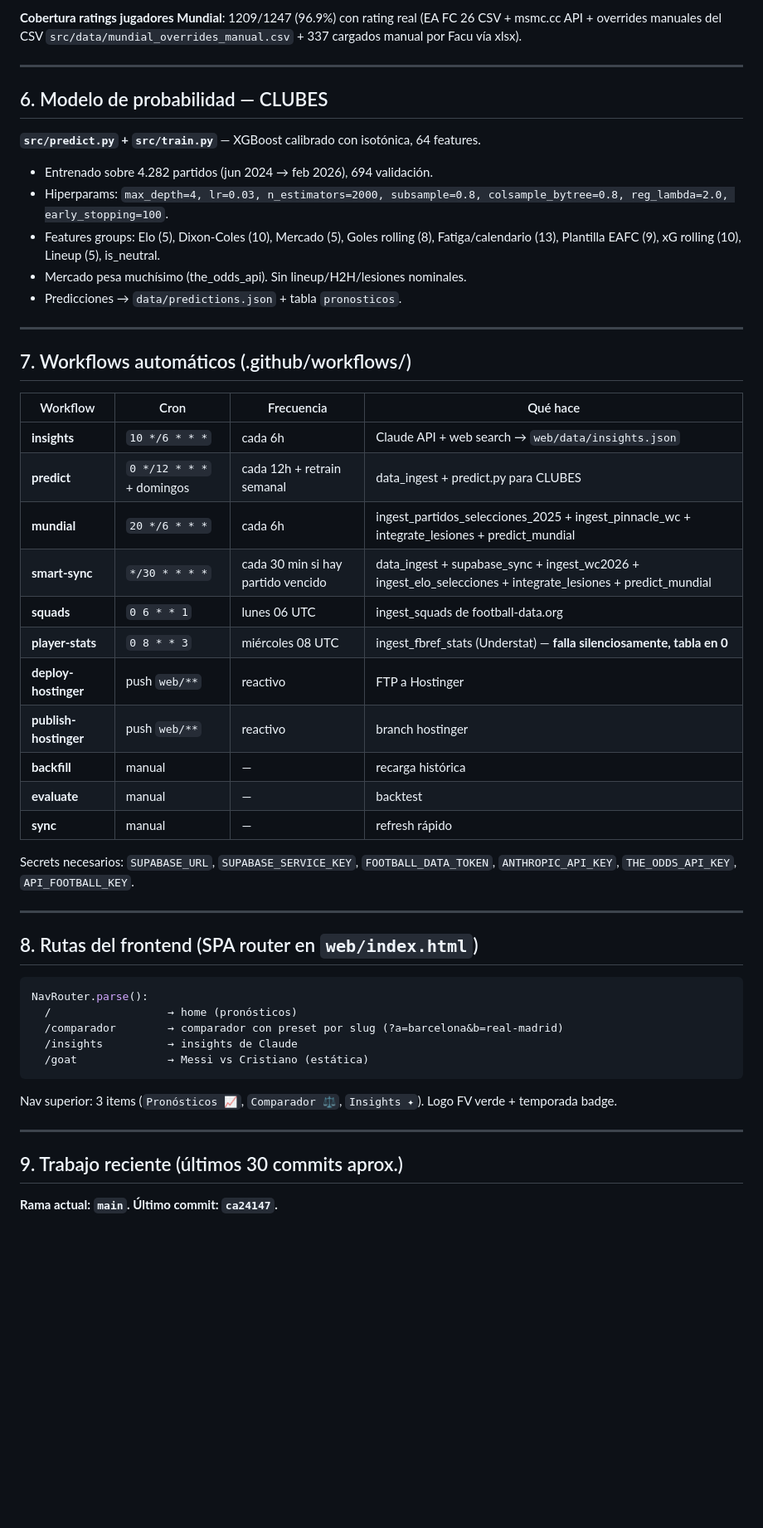
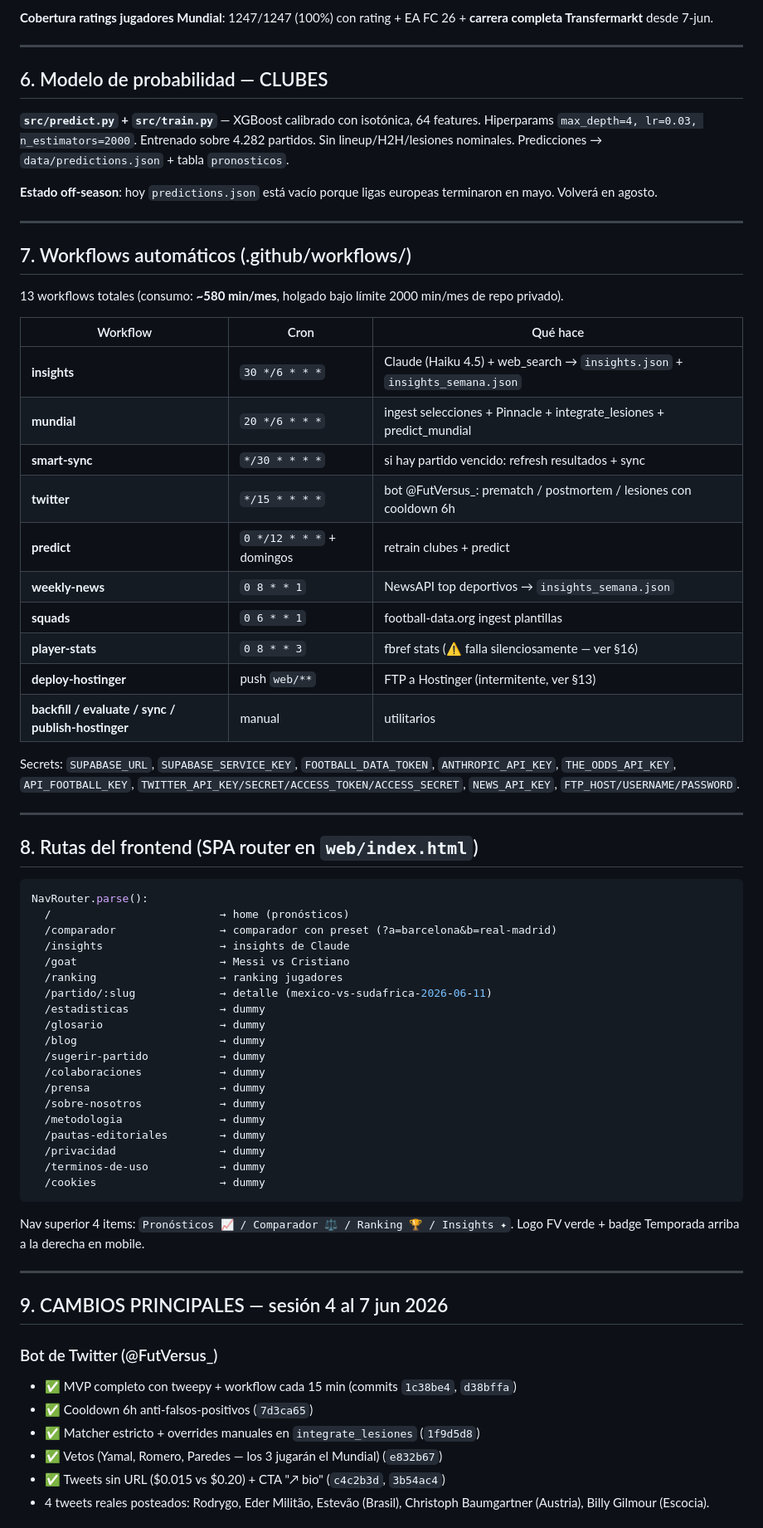
Before and after one commit to Gerguar/FUTVS, a Markdown page: HANDOFF.md, the part around one of its changes. Shown at 83% size. Rendered like a GitHub page; blank space fills up the shorter version.

````diff
--- a/HANDOFF.md
+++ b/HANDOFF.md
@@ -153,37 +129,34 @@ Sin mercado:    P = 0.55·DC + 0.30·Elo + 0.15·Plantilla
 
-**Cobertura ratings jugadores Mundial**: 1209/1247 (96.9%) con rating real (EA FC 26 CSV + msmc.cc API + overrides manuales del CSV `src/data/mundial_overrides_manual.csv` + 337 cargados manual por Facu vía xlsx).
+**Cobertura ratings jugadores Mundial**: 1247/1247 (100%) con rating + EA FC 26 + **carrera completa Transfermarkt** desde 7-jun.
 
 ---
 
 ## 6. Modelo de probabilidad — CLUBES
 
-**`src/predict.py` + `src/train.py`** — XGBoost calibrado con isotónica, 64 features.
+**`src/predict.py` + `src/train.py`** — XGBoost calibrado con isotónica, 64 features. Hiperparams `max_depth=4, lr=0.03, n_estimators=2000`. Entrenado sobre 4.282 partidos. Sin lineup/H2H/lesiones nominales. Predicciones → `data/predictions.json` + tabla `pronosticos`.
 
-- Entrenado sobre 4.282 partidos (jun 2024 → feb 2026), 694 validación.
-- Hiperparams: `max_depth=4, lr=0.03, n_estimators=2000, subsample=0.8, colsample_bytree=0.8, reg_lambda=2.0, early_stopping=100`.
-- Features groups: Elo (5), Dixon-Coles (10), Mercado (5), Goles rolling (8), Fatiga/calendario (13), Plantilla EAFC (9), xG rolling (10), Lineup (5), is_neutral.
-- Mercado pesa muchísimo (the_odds_api). Sin lineup/H2H/lesiones nominales.
-- Predicciones → `data/predictions.json` + tabla `pronosticos`.
+**Estado off-season**: hoy `predictions.json` está vacío porque ligas europeas terminaron en mayo. Volverá en agosto.
 
 ---
 
 ## 7. Workflows automáticos (.github/workflows/)
 
-| Workflow | Cron | Frecuencia | Qué hace |
-|---|---|---|---|
-| **insights** | `10 */6 * * *` | cada 6h | Claude API + web search → `web/data/insights.json` |
-| **predict** | `0 */12 * * *` + domingos | cada 12h + retrain semanal | data_ingest + predict.py para CLUBES |
-| **mundial** | `20 */6 * * *` | cada 6h | ingest_partidos_selecciones_2025 + ingest_pinnacle_wc + integrate_lesiones + predict_mundial |
-| **smart-sync** | `*/30 * * * *` | cada 30 min si hay partido vencido | data_ingest + supabase_sync + ingest_wc2026 + ingest_elo_selecciones + integrate_lesiones + predict_mundial |
-| **squads** | `0 6 * * 1` | lunes 06 UTC | ingest_squads de football-data.org |
-| **player-stats** | `0 8 * * 3` | miércoles 08 UTC | ingest_fbref_stats (Understat) — **falla silenciosamente, tabla en 0** |
-| **deploy-hostinger** | push `web/**` | reactivo | FTP a Hostinger |
-| **publish-hostinger** | push `web/**` | reactivo | branch hostinger |
-| **backfill** | manual | — | recarga histórica |
-| **evaluate** | manual | — | backtest |
-| **sync** | manual | — | refresh rápido |
+13 workflows totales (consumo: **~580 min/mes**, holgado bajo límite 2000 min/mes de repo privado).
 
-Secrets necesarios: `SUPABASE_URL`, `SUPABASE_SERVICE_KEY`, `FOOTBALL_DATA_TOKEN`, `ANTHROPIC_API_KEY`, `THE_ODDS_API_KEY`, `API_FOOTBALL_KEY`.
+| Workflow | Cron | Qué hace |
+|---|---|---|
+| **insights** | `30 */6 * * *` | Claude (Haiku 4.5) + web_search → `insights.json` + `insights_semana.json` |
+| **mundial** | `20 */6 * * *` | ingest selecciones + Pinnacle + integrate_lesiones + predict_mundial |
+| **smart-sync** | `*/30 * * * *` | si hay partido vencido: refresh resultados + sync |
+| **twitter** | `*/15 * * * *` | bot @FutVersus_: prematch / postmortem / lesiones con cooldown 6h |
+| **predict** | `0 */12 * * *` + domingos | retrain clubes + predict |
+| **weekly-news** | `0 8 * * 1` | NewsAPI top deportivos → `insights_semana.json` |
+| **squads** | `0 6 * * 1` | football-data.org ingest plantillas |
+| **player-stats** | `0 8 * * 3` | fbref stats (⚠️ falla silenciosamente — ver §16) |
+| **deploy-hostinger** | push `web/**` | FTP a Hostinger (intermitente, ver §13) |
+| **backfill / evaluate / sync / publish-hostinger** | manual | utilitarios |
+
+Secrets: `SUPABASE_URL`, `SUPABASE_SERVICE_KEY`, `FOOTBALL_DATA_TOKEN`, `ANTHROPIC_API_KEY`, `THE_ODDS_API_KEY`, `API_FOOTBALL_KEY`, `TWITTER_API_KEY/SECRET/ACCESS_TOKEN/ACCESS_SECRET`, `NEWS_API_KEY`, `FTP_HOST/USERNAME/PASSWORD`.
 
 ---
 
@@ -191,17 +164,37 @@ Secrets necesarios: `SUPABASE_URL`, `SUPABASE_SERVICE_KEY`, `FOOTBALL_DATA_TOKEN
 
 ```js
 NavRouter.parse():
-  /                  → home (pronósticos)
-  /comparador        → comparador con preset por slug (?a=barcelona&b=real-madrid)
-  /insights          → insights de Claude
-  /goat              → Messi vs Cristiano (estática)
+  /                          → home (pronósticos)
+  /comparador                → comparador con preset (?a=barcelona&b=real-madrid)
+  /insights                  → insights de Claude
+  /goat                      → Messi vs Cristiano
+  /ranking                   → ranking jugadores
+  /partido/:slug             → detalle (mexico-vs-sudafrica-2026-06-11)
+  /estadisticas              → dummy
+  /glosario                  → dummy
+  /blog                      → dummy
+  /sugerir-partido           → dummy
+  /colaboraciones            → dummy
+  /prensa                    → dummy
+  /sobre-nosotros            → dummy
+  /metodologia               → dummy
+  /pautas-editoriales        → dummy
+  /privacidad                → dummy
+  /terminos-de-uso           → dummy
+  /cookies                   → dummy
 ```
 
-Nav superior: 3 items (`Pronósticos 📈`, `Comparador ⚖️`, `Insights ✦`). Logo FV verde + temporada badge.
+Nav superior 4 items: `Pronósticos 📈 / Comparador ⚖️ / Ranking 🏆 / Insights ✦`. Logo FV verde + badge Temporada arriba a la derecha en mobile.
 
 ---
 
-## 9. Trabajo reciente (últimos 30 commits aprox.)
+## 9. CAMBIOS PRINCIPALES — sesión 4 al 7 jun 2026
 
-**Rama actual: `main`. Último commit: `ca24147`.**
+### Bot de Twitter (@FutVersus_)
+- ✅ MVP completo con tweepy + workflow cada 15 min (commits `1c38be4`, `d38bffa`)
+- ✅ Cooldown 6h anti-falsos-positivos (`7d3ca65`)
+- ✅ Matcher estricto + overrides manuales en `integrate_lesiones` (`1f9d5d8`)
+- ✅ Vetos (Yamal, Romero, Paredes — los 3 jugarán el Mundial) (`e832b67`)
+- ✅ Tweets sin URL ($0.015 vs $0.20) + CTA "↗ bio" (`c4c2b3d`, `3b54ac4`)
+- 4 tweets reales posteados: Rodrygo, Eder Militão, Estevão (Brasil), Christoph Baumgartner (Austria), Billy Gilmour (Escocia).
 
````
Also changed, not shown: other parts of HANDOFF.md (+220 -152 lines).
